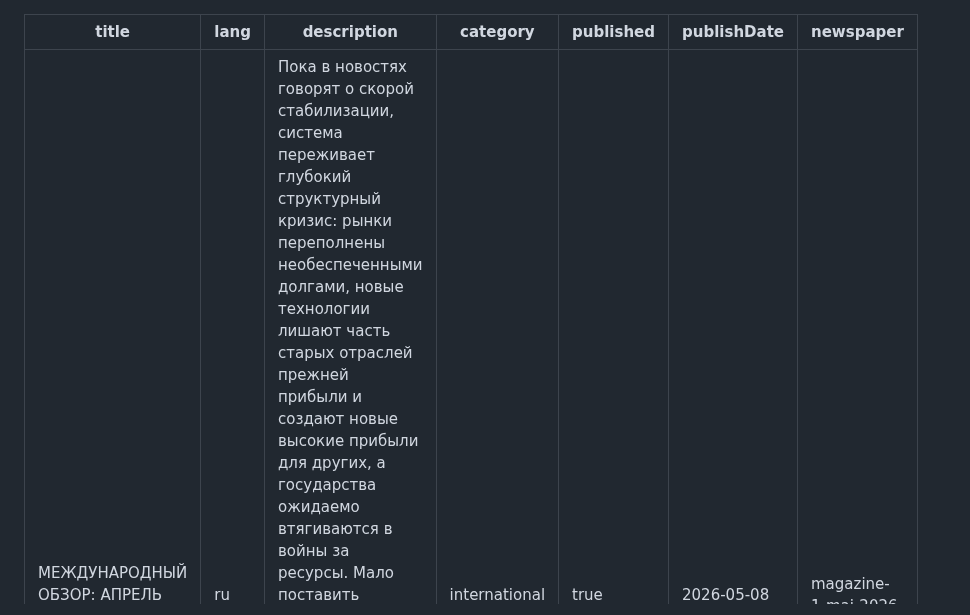
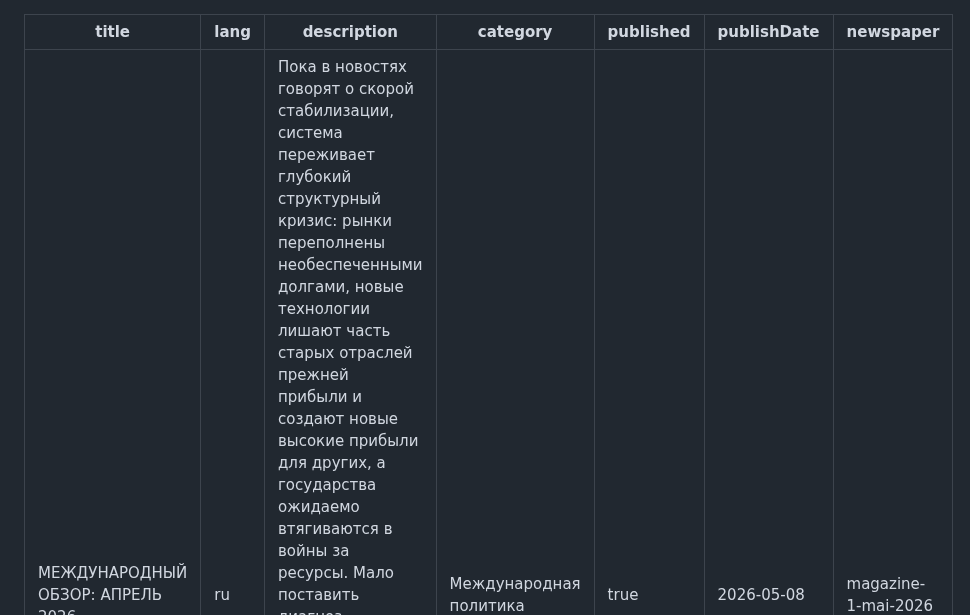
Before and after one commit to communist-prometheus/public-website-content, a Markdown page: blog/international-review-april-2026/index.ru.md, the part around the change. Rendered like a GitHub page.

```diff
--- a/blog/international-review-april-2026/index.ru.md
+++ b/blog/international-review-april-2026/index.ru.md
@@ -2,7 +2,7 @@
 title: "МЕЖДУНАРОДНЫЙ ОБЗОР: АПРЕЛЬ 2026"
 lang: ru
 description: "Пока в новостях говорят о скорой стабилизации, система переживает глубокий структурный кризис: рынки переполнены необеспеченными долгами, новые технологии лишают часть старых отраслей прежней прибыли и создают новые высокие прибыли для других, а государства ожидаемо втягиваются в войны за ресурсы. Мало поставить диагноз современному капитализму; следует понять, почему рабочее движение сейчас так слабо и разобщено, и, главное, с чего коммунистам нужно начинать практическую работу уже сегодня, чтобы организовать людей к грядущим социальным потрясениям, а не ограничится пассивным ожиданием стихийных бунтов."
-category: international
+category: Международная политика
 published: true
 publishDate: 2026-05-08
 newspaper: magazine-1-mai-2026
```
